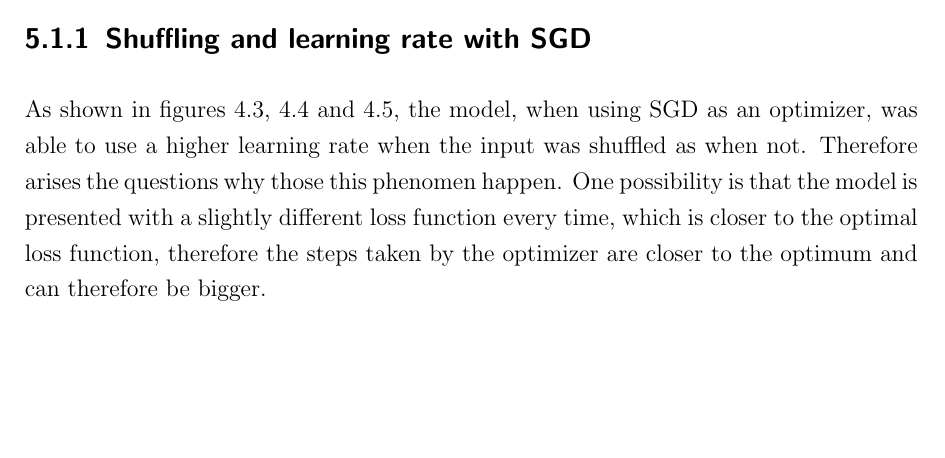
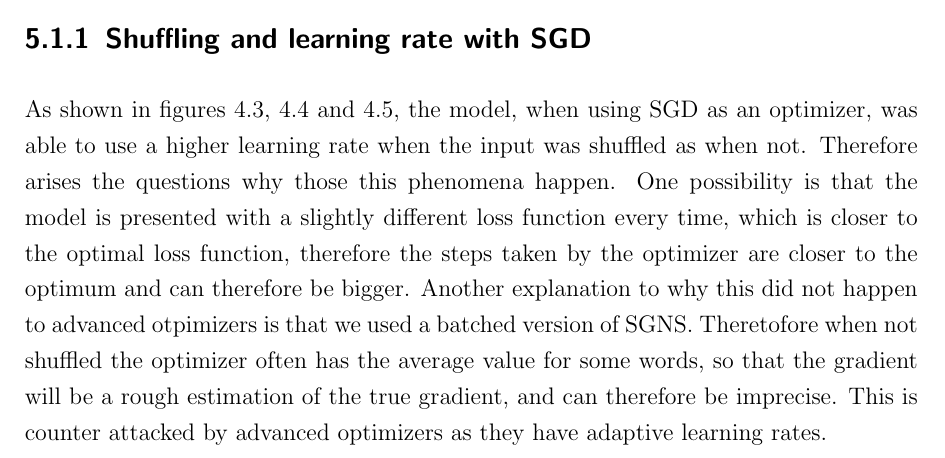
Before and after one commit to c3dric373/bachelorThesis, a LaTeX thesis (thesis_template/thesis.tex, which reads thesis_template/chapters/discussion.tex): part of page 38 of 52, cut so that both start at the same text, the shorter picture padded with empty space. Compiled offline with pdfLaTeX.

Commit message:
shuffling and learning rate with sgd

```diff
--- a/thesis_template/chapters/discussion.tex
+++ b/thesis_template/chapters/discussion.tex
@@ -8,8 +8,7 @@ In this section we will shortly discuss our results then extensively compare our
 \section{Our work}
 In this section we will quickly discuss our findings, and try to give some explanation to it.
 \subsection{Shuffling and learning rate with SGD}
-As shown in figures \ref{fig:results_sgd}, \ref{fig:results_mom} and \ref{fig:results_nag}, the model, when using SGD as an optimizer,  was able to use a higher learning rate when the input was shuffled as when not. Therefore arises the questions why those this phenomen happen. One possibility is that the model is presented with a slightly different loss function every time, which is closer to the optimal loss function, therefore the steps taken by the optimizer are closer to the optimum and can therefore be bigger.
-
+As shown in figures \ref{fig:results_sgd}, \ref{fig:results_mom} and \ref{fig:results_nag}, the model, when using SGD as an optimizer,  was able to use a higher learning rate when the input was shuffled as when not. Therefore arises the questions why those this phenomena happen. One possibility is that the model is presented with a slightly different loss function every time, which is closer to the optimal loss function, therefore the steps taken by the optimizer are closer to the optimum and can therefore be bigger. Another explanation to why this did not happen to advanced otpimizers is that we used a batched version of SGNS. Theretofore when not shuffled the optimizer often has the average value for some words, so that the gradient will be a rough estimation of the true gradient, and can therefore be imprecise. This is counter attacked by advanced optimizers as they have adaptive learning rates.
 \subsubsection{Large differences with nag and sgd when using shuffling}
 As swhon in figures \ref{fig:results_sgd} and \ref{fig:results_nag}, plain SGD and Nesterov Accelerated gradient, greatly differ in their convergence time when using shufflin in to comparison when not. We attribute these results partially to a good random initialization guess and not only input shuffling. Due to a lack of time these results where not replicate more then once.
 
```
Also changed, not shown: thesis_template/thesis.pdf, 4 other files.
